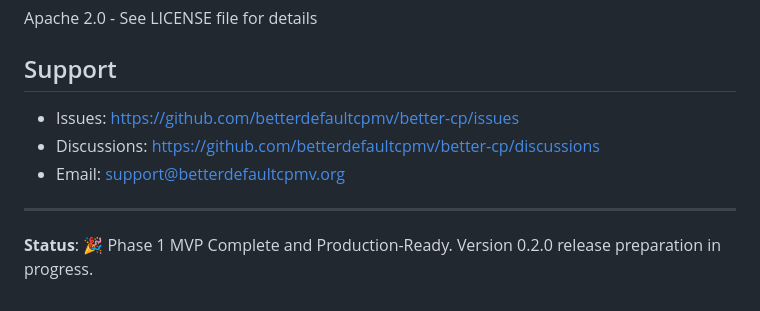
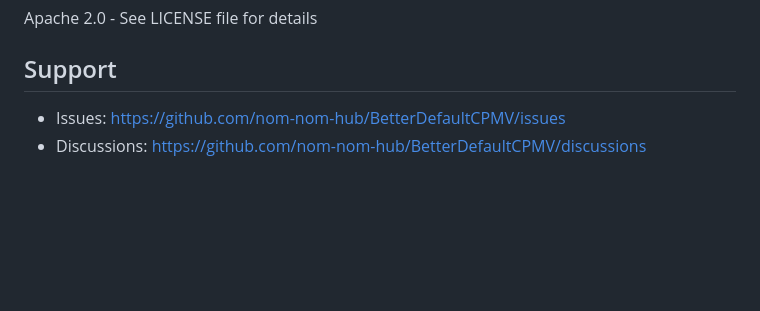
Before and after one commit to Nom-nom-hub/BetterDefaultCPMV, a Markdown page: README.md, the part around the change. GitHub-like rendering; blank space fills up the shorter version.

Commit message:
docs: Update README - remove status line and update GitHub URLs

```diff
--- a/README.md
+++ b/README.md
@@ -307,10 +307,5 @@ Apache 2.0 - See LICENSE file for details
 
 ## Support
 
-- Issues: https://github.com/betterdefaultcpmv/better-cp/issues
-- Discussions: https://github.com/betterdefaultcpmv/better-cp/discussions
-- Email: support@betterdefaultcpmv.org
-
----
-
-**Status**: 🎉 Phase 1 MVP Complete and Production-Ready. Version 0.2.0 release preparation in progress.
+- Issues: https://github.com/nom-nom-hub/BetterDefaultCPMV/issues
+- Discussions: https://github.com/nom-nom-hub/BetterDefaultCPMV/discussions
```
